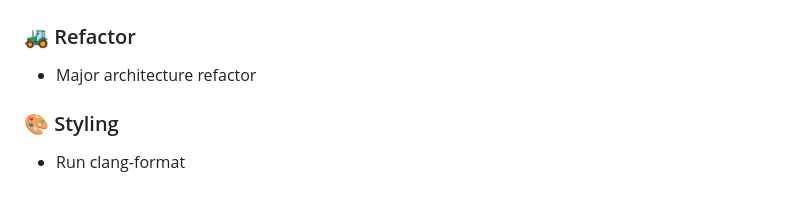
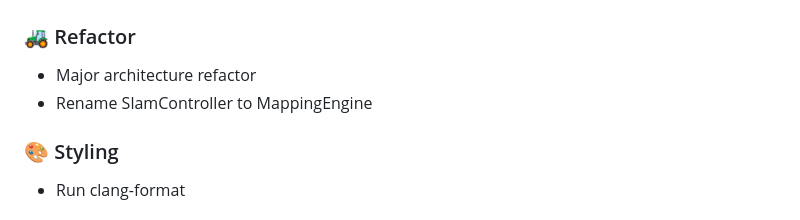
Before and after one commit to Jimmie14/fit-bpc-prp, a Markdown page: CHANGELOG.md, the part around the change. Rendered like a GitHub page.

Commit message:
ci: update changelog

```diff
--- a/CHANGELOG.md
+++ b/CHANGELOG.md
@@ -3,6 +3,7 @@
 ### 🚜 Refactor
 
 - Major architecture refactor
+- Rename SlamController to MappingEngine
 
 ### 🎨 Styling
 
```
